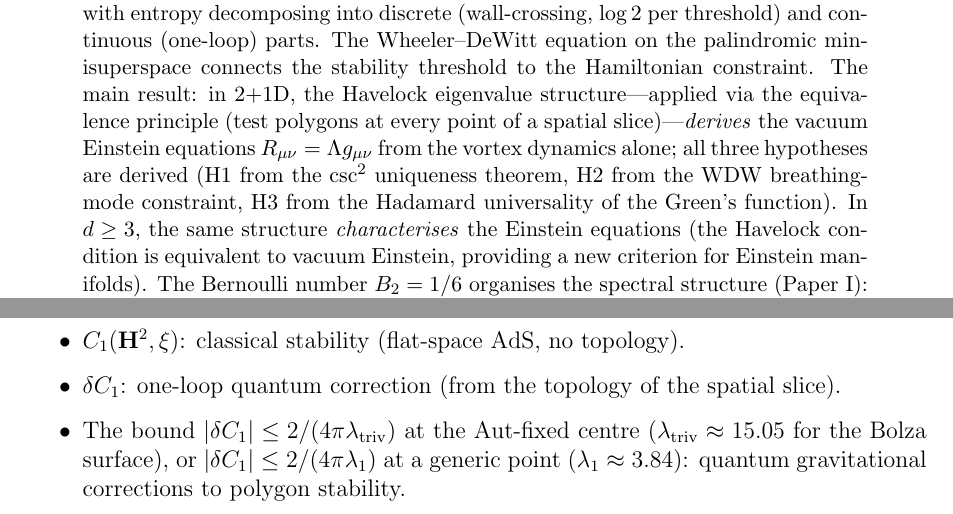
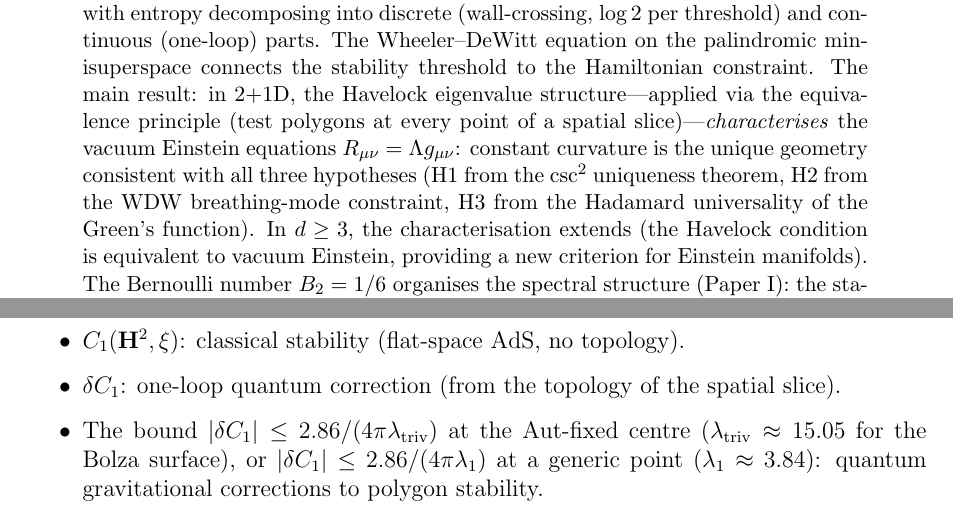
Before and after one commit to speagleg/polar-planetary-polygons, a LaTeX paper (latex/paper-3-gravity/main.tex): two parts of pages 1 and 4 of 25, joined at a grey line, cut so that both start at the same text. Compiled offline with pdfLaTeX.

Commit message:
Paper III: abstract "derives" → "characterises", fix remaining inconsistencies
- Abstract: "derives the vacuum Einstein equations" → "characterises":
  constant curvature is the unique geometry consistent with (H1)+(H2)+(H3).
  R2 correctly identified that (H2) from the WDW uses constant-curvature
  background → self-consistency characterisation, not one-directional derivation.
- Spectral bound: line 329 factor 2 → 2.86 (matching line 318)
- Bolza bound at line 919: 2/(4πλ₁) → 2.86/(4πλ₁)
- OPE identity block bound: "≤ 0.1% for N≥7" → "< 0.15% for N≥7" (actual 0.14%)

Co-Authored-By: Claude Opus 4.6 (1M context) <noreply@anthropic.com>

```diff
--- a/latex/paper-3-gravity/main.tex
+++ b/latex/paper-3-gravity/main.tex
@@ -25,14 +25,15 @@ The Wheeler--DeWitt equation on the palindromic minisuperspace connects
 the stability threshold to the Hamiltonian constraint.
 The main result: in $2{+}1$D, the Havelock eigenvalue structure---applied
 via the equivalence principle (test polygons at every point of a spatial
-slice)---\emph{derives} the vacuum Einstein equations
-$R_{\mu\nu} = \Lambda g_{\mu\nu}$ from the vortex dynamics alone;
-all three hypotheses are derived
+slice)---\emph{characterises} the vacuum Einstein equations
+$R_{\mu\nu} = \Lambda g_{\mu\nu}$:
+constant curvature is the unique geometry consistent with
+all three hypotheses
 (H1~from the $\csc^2$ uniqueness theorem,
 H2~from the WDW breathing-mode constraint,
 H3~from the Hadamard universality of the Green's function).
-In $d \ge 3$, the same structure \emph{characterises} the Einstein
-equations (the Havelock condition is equivalent to vacuum Einstein,
+In $d \ge 3$, the characterisation extends (the Havelock
+condition is equivalent to vacuum Einstein,
 providing a new criterion for Einstein manifolds).
 The Bernoulli number $B_2 = 1/6$ organises the spectral
 structure (Paper~I): the stability polynomial
@@ -326,10 +327,10 @@ In the gravitational language:
     (flat-space AdS, no topology).
   \item $\delta C_1$: one-loop quantum correction
     (from the topology of the spatial slice).
-  \item The bound $|\delta C_1| \le 2/(4\pi\lambda_{\mathrm{triv}})$
+  \item The bound $|\delta C_1| \le 2.86/(4\pi\lambda_{\mathrm{triv}})$
     at the Aut-fixed centre
     ($\lambda_{\mathrm{triv}} \approx 15.05$ for the Bolza surface),
-    or $|\delta C_1| \le 2/(4\pi\lambda_1)$ at a generic point
+    or $|\delta C_1| \le 2.86/(4\pi\lambda_1)$ at a generic point
     ($\lambda_1 \approx 3.84$): quantum gravitational corrections
     to polygon stability.
 \end{itemize}
```
Also changed, not shown: latex/paper-3-gravity/main.tex (4 more changed lines).
